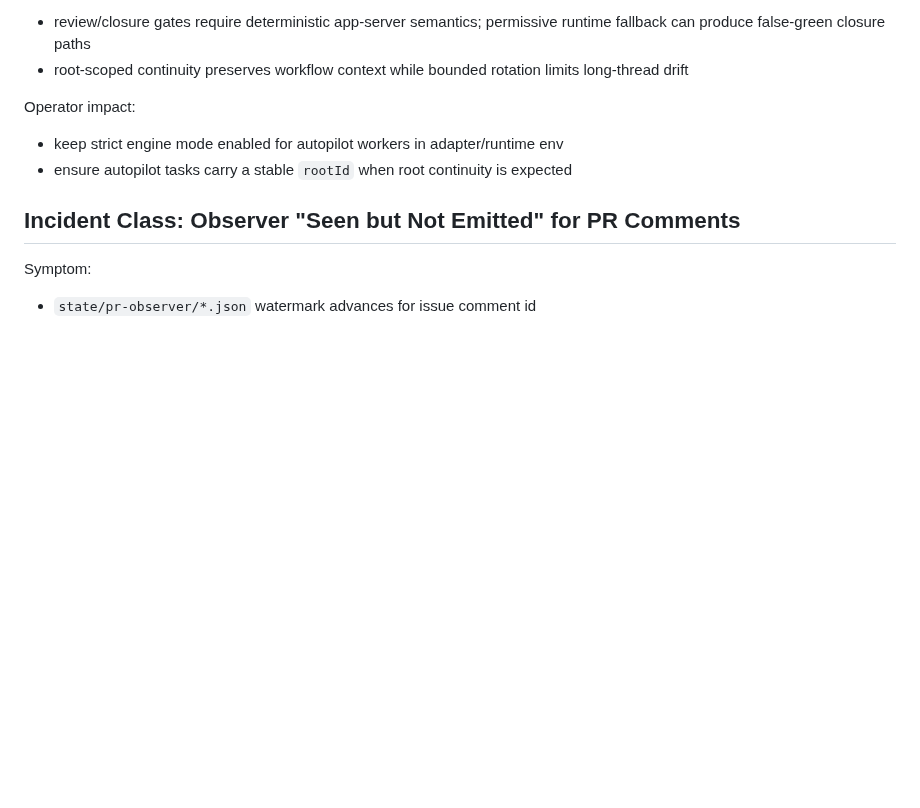
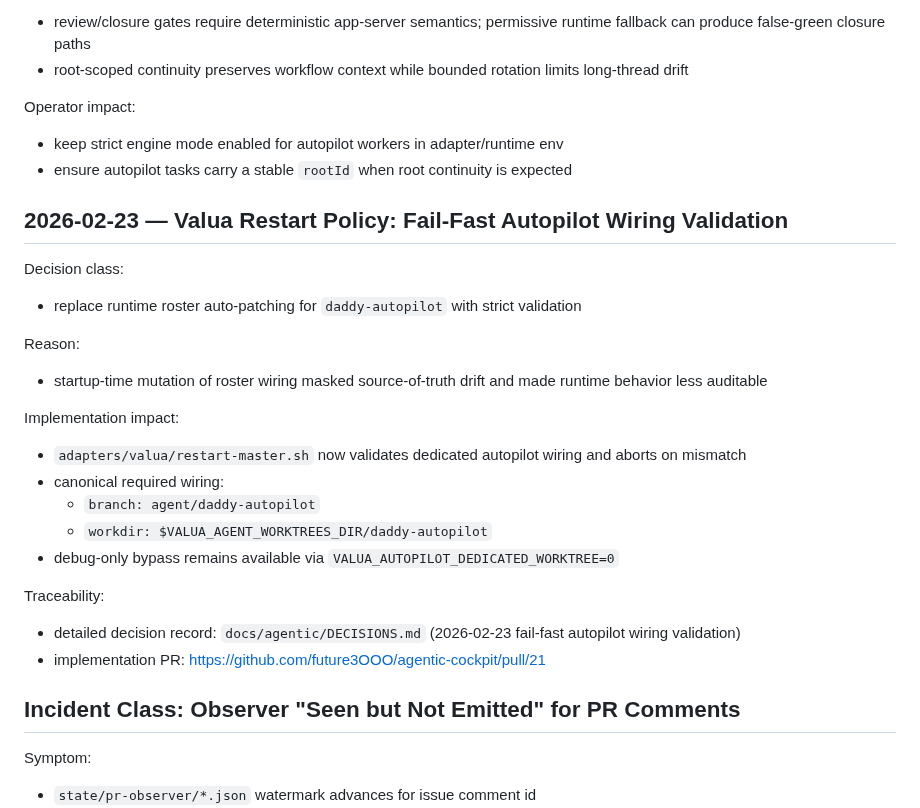
Before and after one commit to future3OOO/agentic-cockpit, a Markdown page: docs/agentic/DECISIONS_AND_INCIDENTS_TIMELINE.md, the part around the change. GitHub-like rendering; blank space fills up the shorter version.

Commit message:
docs(runtime): align fail-fast validation policy references

```diff
--- a/docs/agentic/DECISIONS_AND_INCIDENTS_TIMELINE.md
+++ b/docs/agentic/DECISIONS_AND_INCIDENTS_TIMELINE.md
@@ -80,6 +80,25 @@ Operator impact:
 - keep strict engine mode enabled for autopilot workers in adapter/runtime env
 - ensure autopilot tasks carry a stable `rootId` when root continuity is expected
 
+## 2026-02-23 — Valua Restart Policy: Fail-Fast Autopilot Wiring Validation
+
+Decision class:
+- replace runtime roster auto-patching for `daddy-autopilot` with strict validation
+
+Reason:
+- startup-time mutation of roster wiring masked source-of-truth drift and made runtime behavior less auditable
+
+Implementation impact:
+- `adapters/valua/restart-master.sh` now validates dedicated autopilot wiring and aborts on mismatch
+- canonical required wiring:
+  - `branch: agent/daddy-autopilot`
+  - `workdir: $VALUA_AGENT_WORKTREES_DIR/daddy-autopilot`
+- debug-only bypass remains available via `VALUA_AUTOPILOT_DEDICATED_WORKTREE=0`
+
+Traceability:
+- detailed decision record: `docs/agentic/DECISIONS.md` (2026-02-23 fail-fast autopilot wiring validation)
+- implementation PR: https://github.com/future3OOO/agentic-cockpit/pull/21
+
 ## Incident Class: Observer "Seen but Not Emitted" for PR Comments
 
 Symptom:
```
Also changed, not shown: docs/agentic/DECISIONS.md (added, +36 -0 lines), docs/agentic/RUNTIME_FUNCTION_REFERENCE.md (+2 -2 lines).
